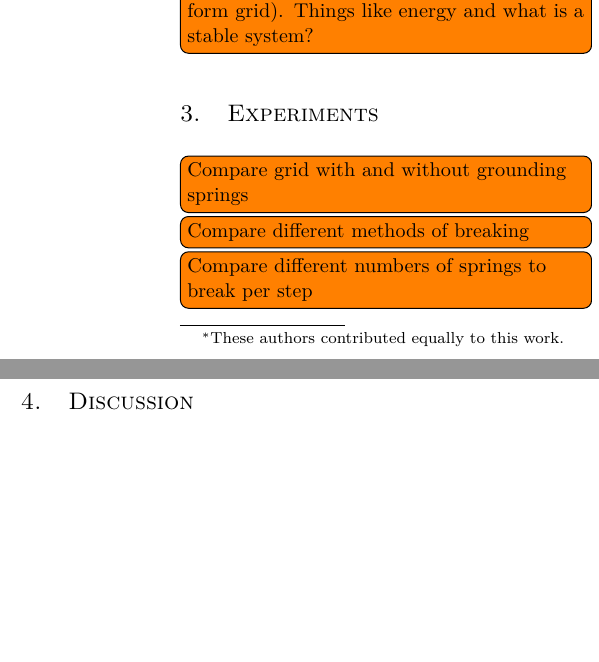
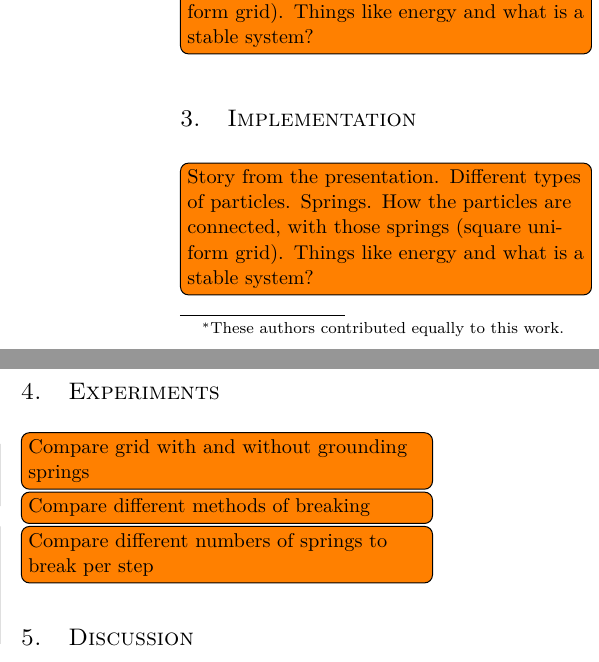
Before and after one commit to lauraBaakman/Introduction-to-Computational-Science, a LaTeX document (report/report.tex): two parts of the columns of the page, joined at a grey line, cut so that both start at the same text, the shorter picture padded with empty space. Compiled offline with pdfLaTeX.

Commit message:
Added implementation

```diff
--- a/report/report.tex
+++ b/report/report.tex
@@ -87,6 +87,9 @@
 \section{Method}
 \input{method.tex}
 
+\section{Implementation}
+\input{method.tex}
+
 \section{Experiments}
 \input{experiment.tex}
 
```
